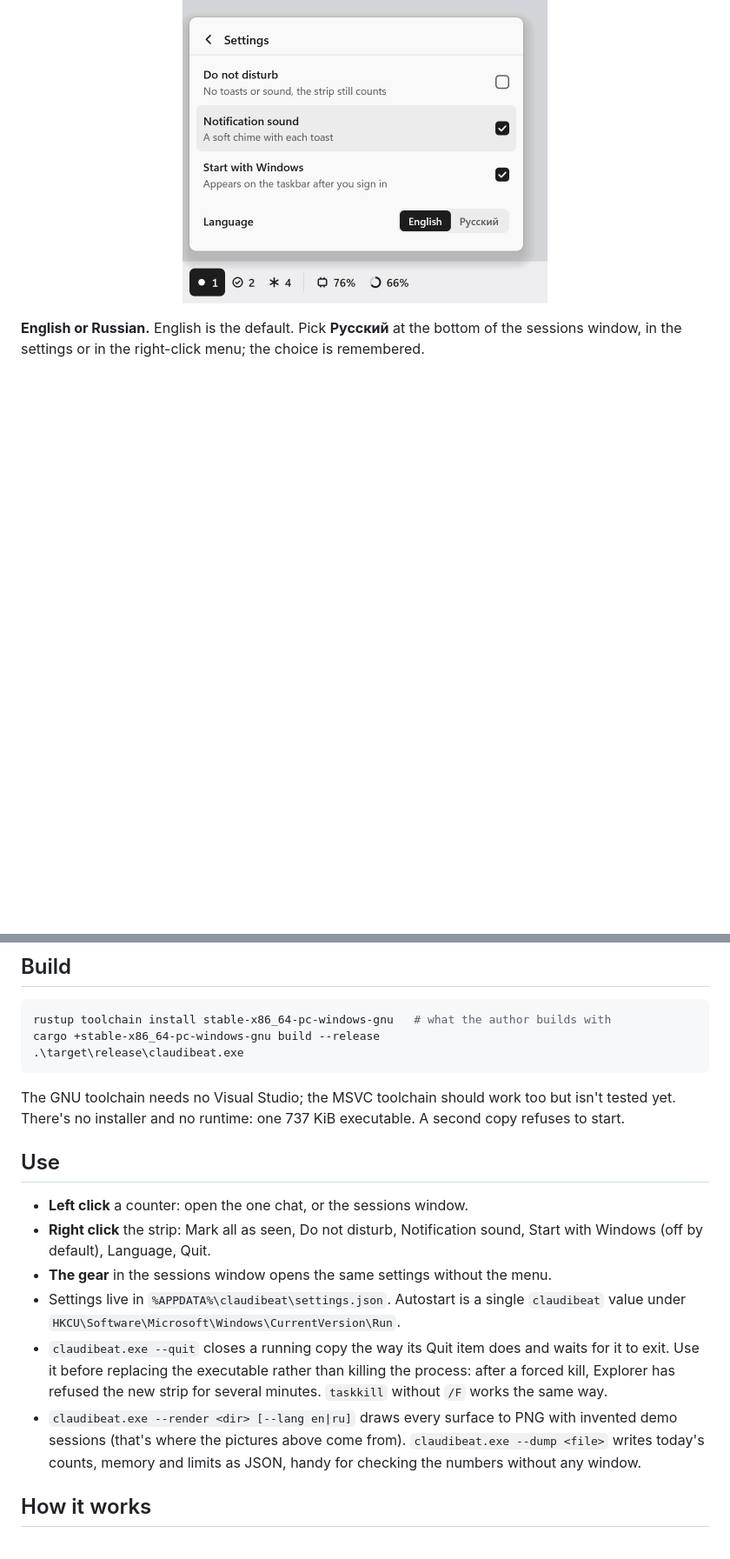
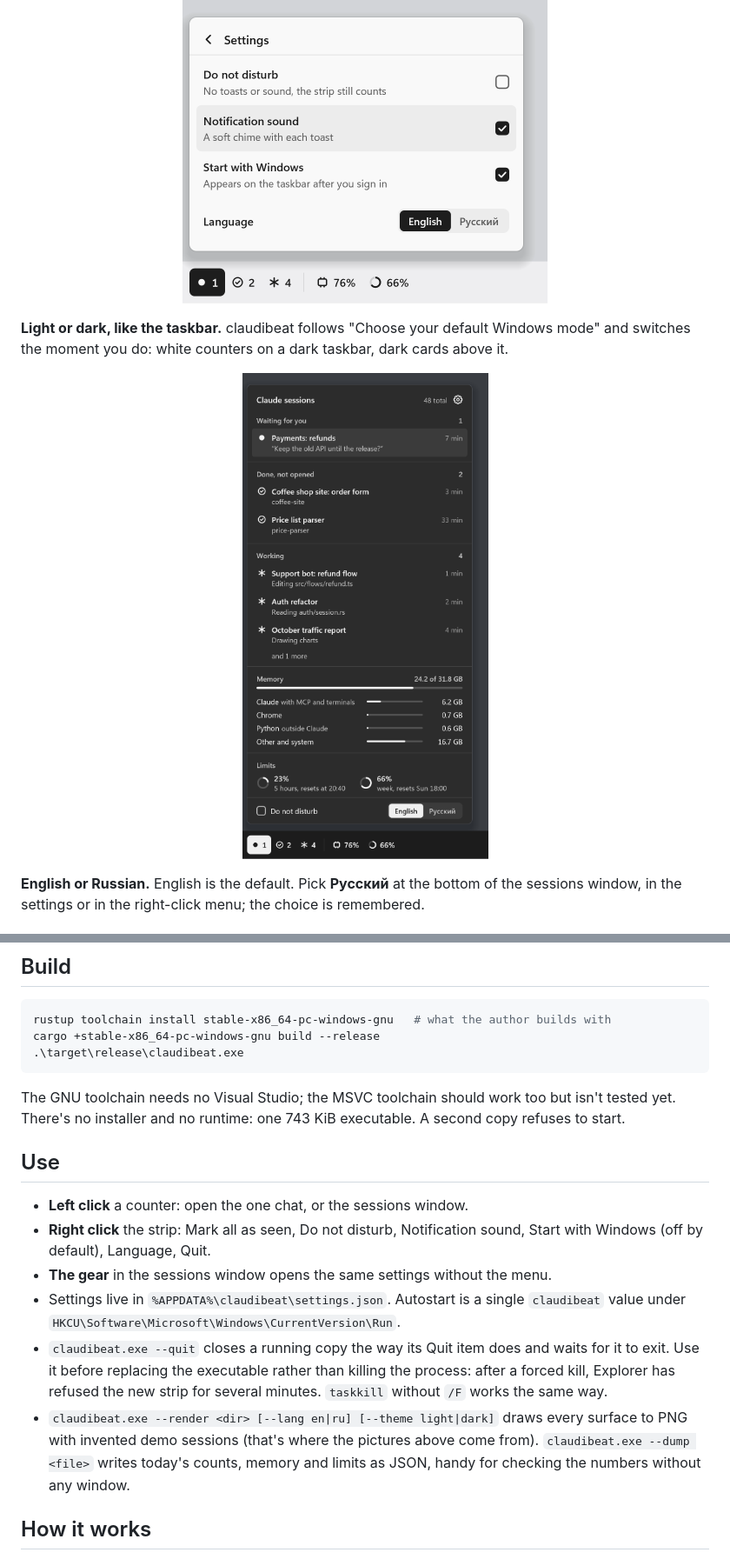
Before and after one commit to PixelShino/claudibeat, a Markdown page: README.md, 2 parts joined by grey strips. Shown at 87% size. GitHub-like rendering; pictures changed too: docs/media/en/dark.png (added); blank space fills up the shorter version.

````diff
--- a/README.md
+++ b/README.md
@@ -52,6 +52,10 @@ Subagents don't count. One chat tab is one session, however many helpers it spaw
 
 <p align="center"><img src="docs/media/en/settings.png" width="420" alt="The settings page in the sessions window: do not disturb, notification sound, start with Windows, and English or Russian"></p>
 
+**Light or dark, like the taskbar.** claudibeat follows "Choose your default Windows mode" and switches the moment you do: white counters on a dark taskbar, dark cards above it.
+
+<p align="center"><img src="docs/media/en/dark.png" width="420" alt="The sessions window and the strip in Windows dark mode: light text on dark cards, the waiting counter as a light pill"></p>
+
 **English or Russian.** English is the default. Pick **Русский** at the bottom of the sessions window, in the settings or in the right-click menu; the choice is remembered.
 
 ## Requirements
@@ -67,7 +71,7 @@ cargo +stable-x86_64-pc-windows-gnu build --release
 .\target\release\claudibeat.exe
 ```
 
-The GNU toolchain needs no Visual Studio; the MSVC toolchain should work too but isn't tested yet. There's no installer and no runtime: one 737 KiB executable. A second copy refuses to start.
+The GNU toolchain needs no Visual Studio; the MSVC toolchain should work too but isn't tested yet. There's no installer and no runtime: one 743 KiB executable. A second copy refuses to start.
 
 ## Use
 
@@ -76,7 +80,7 @@ The GNU toolchain needs no Visual Studio; the MSVC toolchain should work too but
 - **The gear** in the sessions window opens the same settings without the menu.
 - Settings live in `%APPDATA%\claudibeat\settings.json`. Autostart is a single `claudibeat` value under `HKCU\Software\Microsoft\Windows\CurrentVersion\Run`.
 - `claudibeat.exe --quit` closes a running copy the way its Quit item does and waits for it to exit. Use it before replacing the executable rather than killing the process: after a forced kill, Explorer has refused the new strip for several minutes. `taskkill` without `/F` works the same way.
-- `claudibeat.exe --render <dir> [--lang en|ru]` draws every surface to PNG with invented demo sessions (that's where the pictures above come from). `claudibeat.exe --dump <file>` writes today's counts, memory and limits as JSON, handy for checking the numbers without any window.
+- `claudibeat.exe --render <dir> [--lang en|ru] [--theme light|dark]` draws every surface to PNG with invented demo sessions (that's where the pictures above come from). `claudibeat.exe --dump <file>` writes today's counts, memory and limits as JSON, handy for checking the numbers without any window.
 
 ## How it works
 
````
Also changed, not shown: other parts of README.md (+2 -2 lines), README.ru.md (+8 -4 lines), docs/media/ru/dark.png (added), 7 other files.
